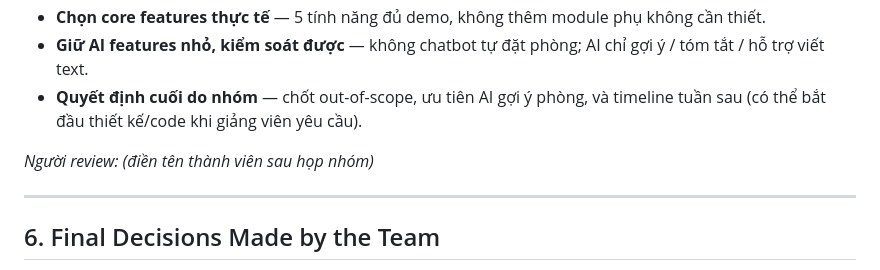
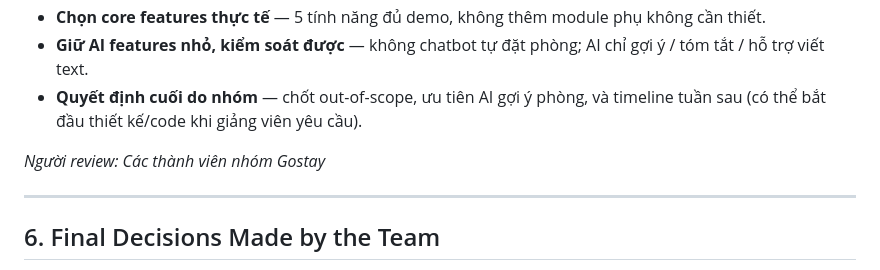
Before and after one commit to ParkZoung/cnpm-group-project, a Markdown page: ai-logs/week-02.md, the part around one of its changes. GitHub-like rendering.

Commit message:
Update week-02.md
Updated the date and reviewer information in the Week 02 AI Usage Log.

```diff
--- a/ai-logs/week-02.md
+++ b/ai-logs/week-02.md
@@ -91,7 +91,7 @@ Các bước review của nhóm:
 - **Giữ AI features nhỏ, kiểm soát được** — không chatbot tự đặt phòng; AI chỉ gợi ý / tóm tắt / hỗ trợ viết text.
 - **Quyết định cuối do nhóm** — chốt out-of-scope, ưu tiên AI gợi ý phòng, và timeline tuần sau (có thể bắt đầu thiết kế/code khi giảng viên yêu cầu).
 
-*Người review:* _(điền tên thành viên sau họp nhóm)_
+*Người review:* _Các thành viên nhóm Gostay_
 
 ---
 
```
Also changed, not shown: other parts of ai-logs/week-02.md (+1 -1 lines).
